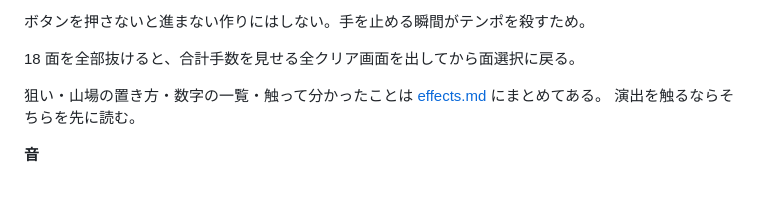
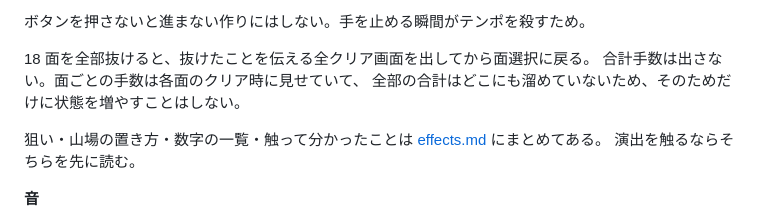
Before and after one commit to shimobayashi/boxpush, a Markdown page: docs/design.md, the part around the change. Rendered like a GitHub page; blank space fills up the shorter version.

Commit message:
全クリア画面に合計手数を出すと書いていたが作っておらず食い違っていたため、出さないと決めて設計メモを実装に合わせた

```diff
--- a/docs/design.md
+++ b/docs/design.md
@@ -104,7 +104,9 @@ PC では矢印キーと WASD でも動かせる。押しっぱなしにする
 
 ボタンを押さないと進まない作りにはしない。手を止める瞬間がテンポを殺すため。
 
-18 面を全部抜けると、合計手数を見せる全クリア画面を出してから面選択に戻る。
+18 面を全部抜けると、抜けたことを伝える全クリア画面を出してから面選択に戻る。
+合計手数は出さない。面ごとの手数は各面のクリア時に見せていて、
+全部の合計はどこにも溜めていないため、そのためだけに状態を増やすことはしない。
 
 狙い・山場の置き方・数字の一覧・触って分かったことは [effects.md](effects.md) にまとめてある。
 演出を触るならそちらを先に読む。
```
